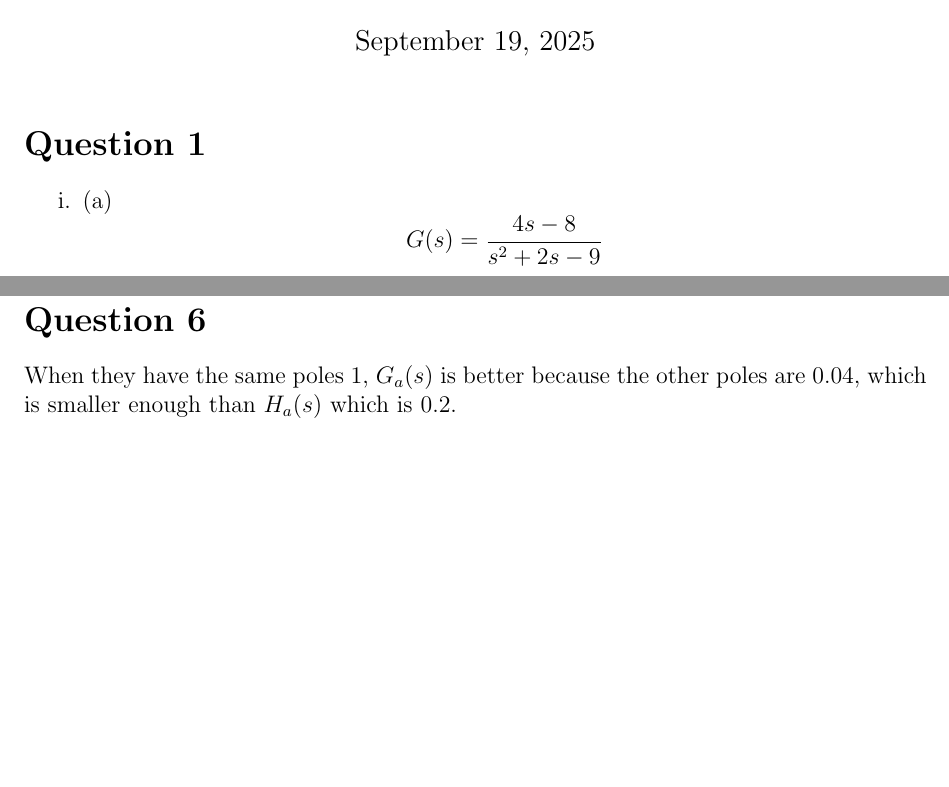
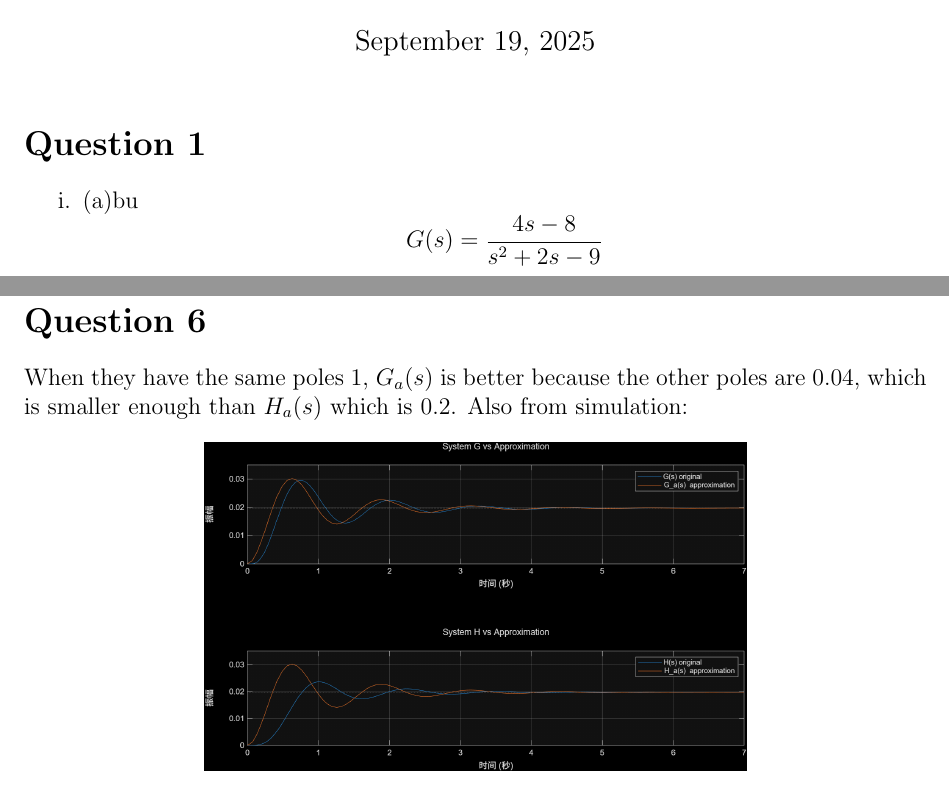
Before and after one commit to Coleram/EECS-460, a LaTeX problem sheet (hw2/HW2.tex): two parts of pages 1 and 6 of 7 before the commit and two parts of pages 1 and 7 of 7 after it, joined at a grey line, cut so that both start at the same text, the shorter picture padded with empty space. Compiled offline with pdfLaTeX.

Commit message:
Added-Q6-proof

```diff
--- a/hw2/HW2.tex
+++ b/hw2/HW2.tex
@@ -14,7 +14,7 @@
 
 \section*{Question 1}
     \begin{enumerate}[label=\roman*.]
-        \item (a)
+        \item (a)bu
         \[G(s) = \frac{4s-8}{s^2+2s-9}\]
         \[\text{DC GAIN} = G(0) = \frac{-8}{-9}\]
 
@@ -236,6 +239,10 @@
 \section*{Question 6}
     When they have the same poles 1, $G_a(s)$ is better because the other poles
         are 0.04, which is smaller enough than $H_a(s)$ which is 0.2.
+    Also from simulation:
+    \begin{center}
+        \includegraphics[width=0.6\textwidth]{Q6.png}
+    \end{center}
 
 \section*{Question 7}
 
```
Also changed, not shown: hw2/HW2.pdf, hw2/Q6.png (added), hw2/HW2.tex (13 more changed lines), 1 other file.
